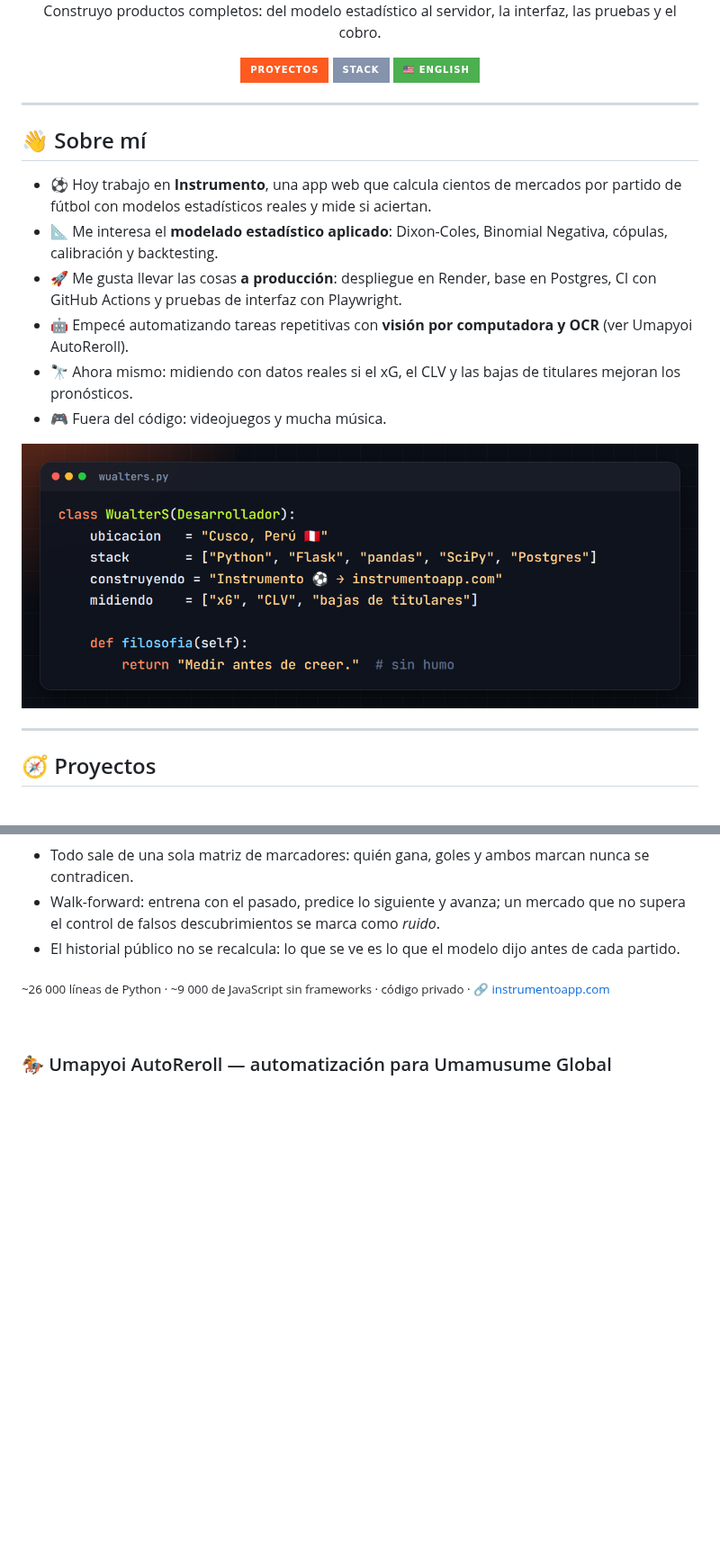
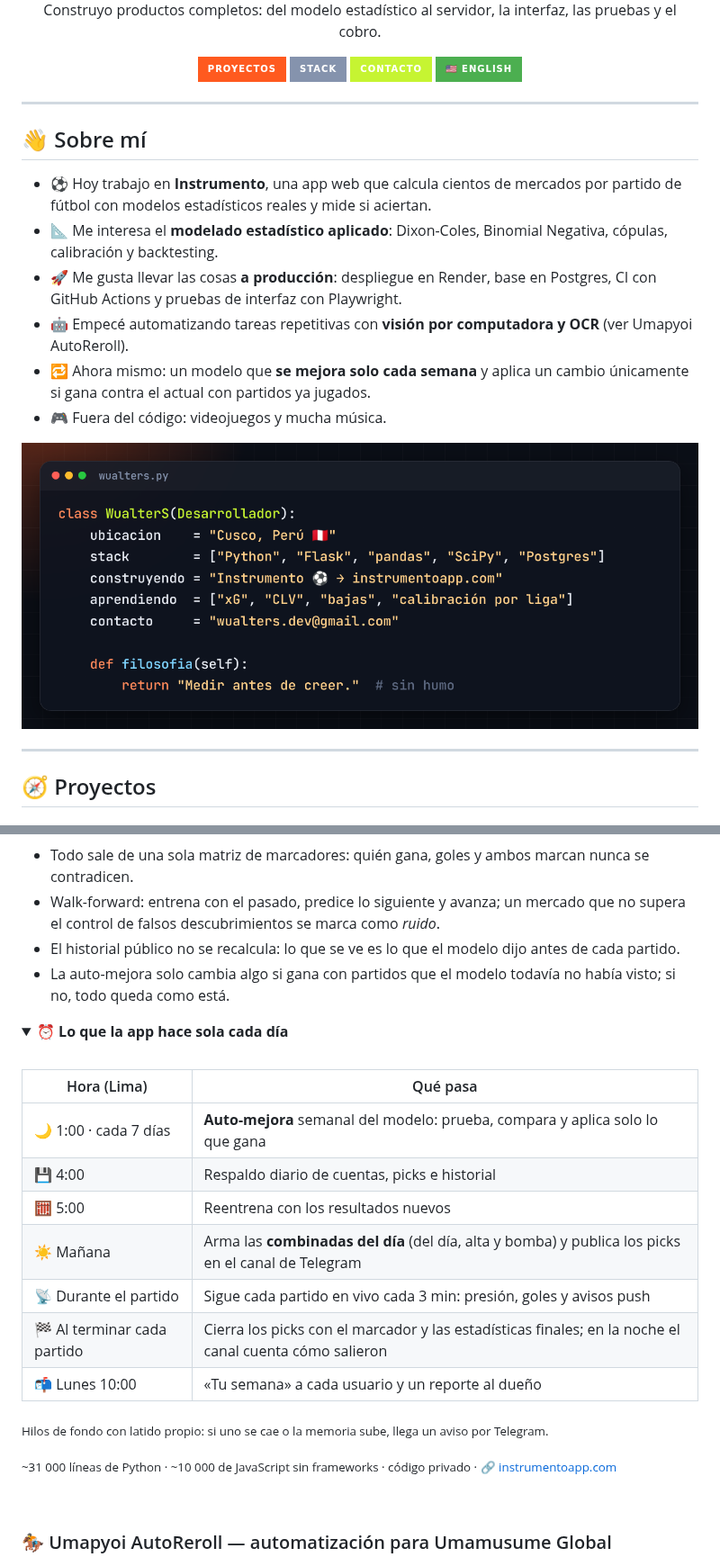
Before and after one commit to WualterSDEV/WualterSDEV, a Markdown page: README.md, 2 parts joined by grey strips. Shown at 90% size. GitHub-like rendering; pictures changed too: img/codigo.png; folded sections open; badges without logos; blank space fills up the shorter version.

```diff
--- a/README.md
+++ b/README.md
@@ -9,6 +9,7 @@
 <p align="center">
   <a href="#-proyectos"><img src="https://img.shields.io/badge/Proyectos-FF5A1F?style=for-the-badge&labelColor=0F1420" alt="Proyectos"/></a>
   <a href="#-stack"><img src="https://img.shields.io/badge/Stack-8593AD?style=for-the-badge&labelColor=0F1420" alt="Stack"/></a>
+  <a href="#-contacto"><img src="https://img.shields.io/badge/Contacto-C6F432?style=for-the-badge&labelColor=0F1420" alt="Contacto"/></a>
   <a href="#-english"><img src="https://img.shields.io/badge/🇺🇸_English-4CAF50?style=for-the-badge&labelColor=0F1420" alt="English"/></a>
 </p>
 
@@ -20,7 +21,7 @@
 - 📐 Me interesa el **modelado estadístico aplicado**: Dixon-Coles, Binomial Negativa, cópulas, calibración y backtesting.
 - 🚀 Me gusta llevar las cosas **a producción**: despliegue en Render, base en Postgres, CI con GitHub Actions y pruebas de interfaz con Playwright.
 - 🤖 Empecé automatizando tareas repetitivas con **visión por computadora y OCR** (ver Umapyoi AutoReroll).
-- 🔭 Ahora mismo: midiendo con datos reales si el xG, el CLV y las bajas de titulares mejoran los pronósticos.
+- 🔁 Ahora mismo: un modelo que **se mejora solo cada semana** y aplica un cambio únicamente si gana contra el actual con partidos ya jugados.
 - 🎮 Fuera del código: videojuegos y mucha música.
 
 <img src="img/codigo.png" alt="class WualterS(Desarrollador)" width="100%"/>
@@ -98,10 +102,30 @@ flowchart LR
 - Todo sale de una sola matriz de marcadores: quién gana, goles y ambos marcan nunca se contradicen.
 - Walk-forward: entrena con el pasado, predice lo siguiente y avanza; un mercado que no supera el control de falsos descubrimientos se marca como *ruido*.
 - El historial público no se recalcula: lo que se ve es lo que el modelo dijo antes de cada partido.
+- La auto-mejora solo cambia algo si gana con partidos que el modelo todavía no había visto; si no, todo queda como está.
 
 </details>
 
-<sub>~26 000 líneas de Python · ~9 000 de JavaScript sin frameworks · código privado · 🔗 <a href="https://instrumentoapp.com">instrumentoapp.com</a></sub>
+<details>
+<summary><b>⏰ Lo que la app hace sola cada día</b></summary>
+
+<br>
+
+| Hora (Lima) | Qué pasa |
+|---|---|
+| 🌙 1:00 · cada 7 días | **Auto-mejora** semanal del modelo: prueba, compara y aplica solo lo que gana |
+| 💾 4:00 | Respaldo diario de cuentas, picks e historial |
+| 🧮 5:00 | Reentrena con los resultados nuevos |
+| ☀️ Mañana | Arma las **combinadas del día** (del día, alta y bomba) y publica los picks en el canal de Telegram |
+| 📡 Durante el partido | Sigue cada partido en vivo cada 3 min: presión, goles y avisos push |
+| 🏁 Al terminar cada partido | Cierra los picks con el marcador y las estadísticas finales; en la noche el canal cuenta cómo salieron |
+| 📬 Lunes 10:00 | «Tu semana» a cada usuario y un reporte al dueño |
+
+<sub>Hilos de fondo con latido propio: si uno se cae o la memoria sube, llega un aviso por Telegram.</sub>
+
+</details>
+
+<sub>~31 000 líneas de Python · ~10 000 de JavaScript sin frameworks · código privado · 🔗 <a href="https://instrumentoapp.com">instrumentoapp.com</a></sub>
 
 <br>
 
```
Also changed, not shown: other parts of README.md (+20 -9 lines), img/banner.gif, 1 other file.
